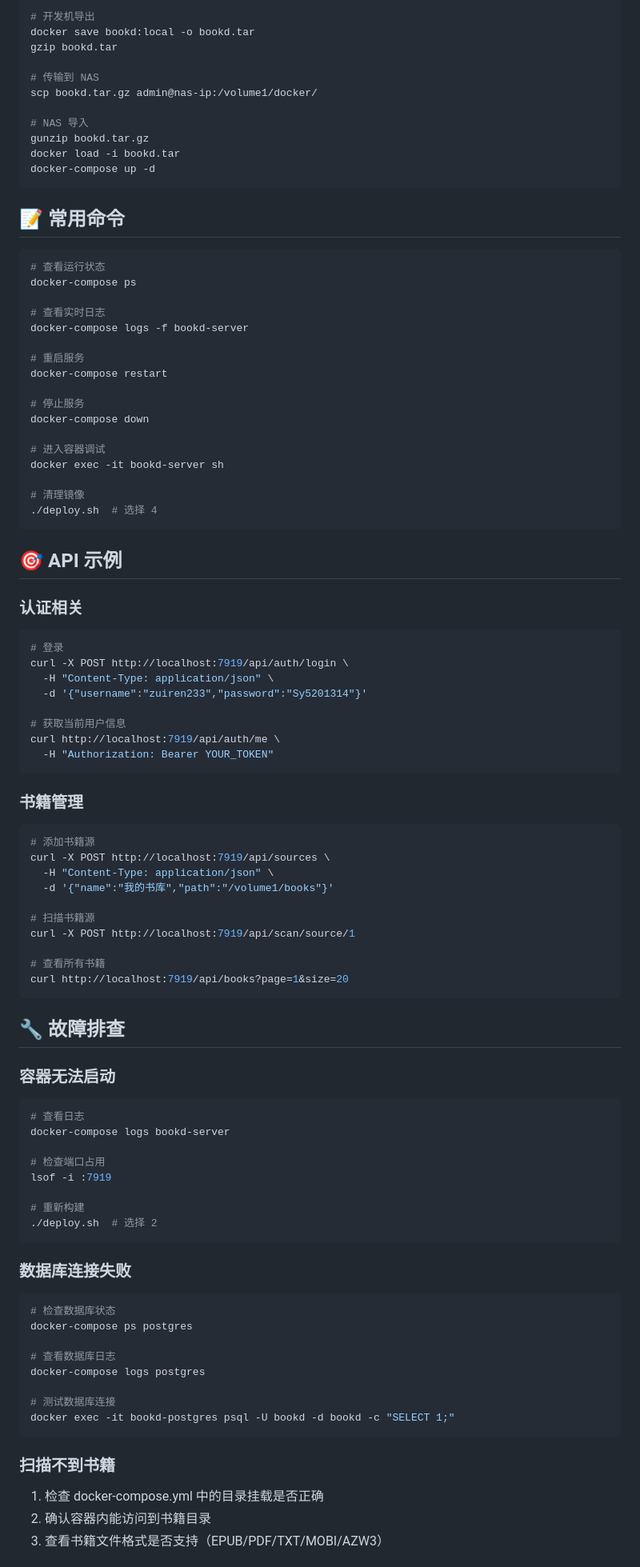
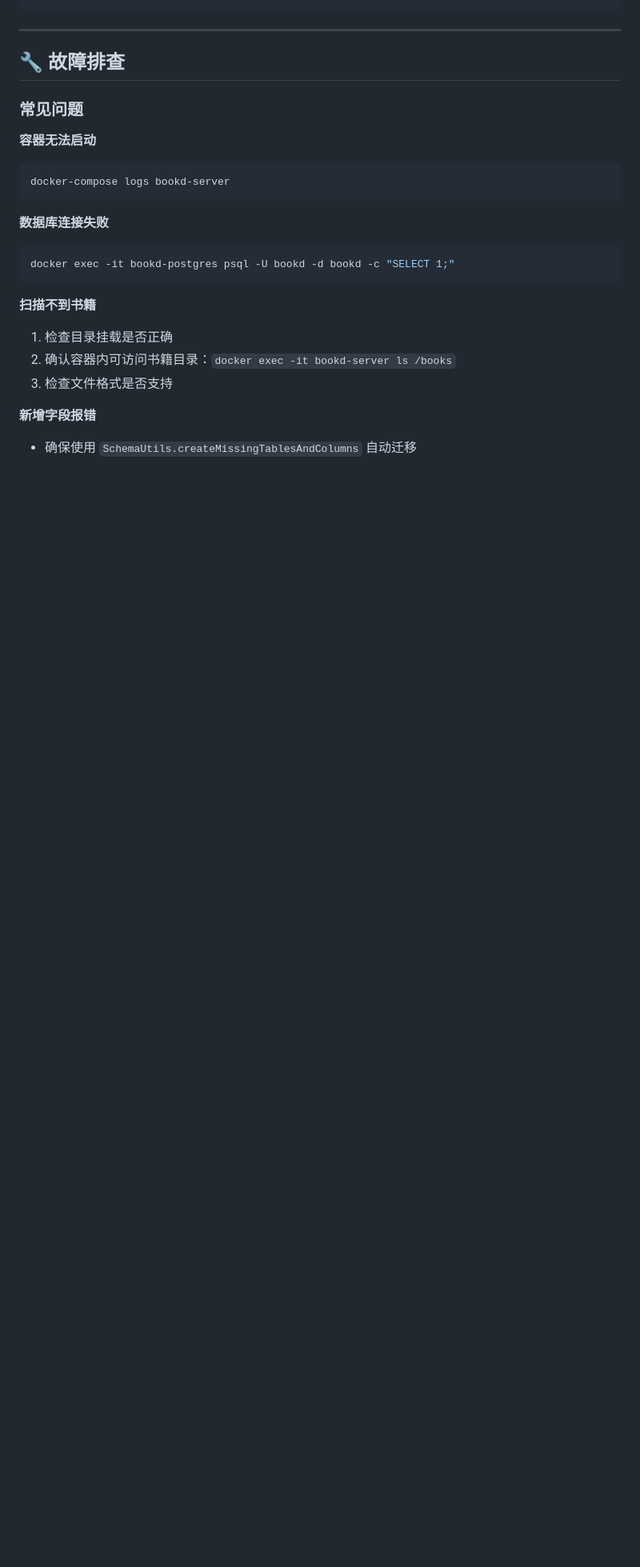
Before and after one commit to bookd-dev/bookd, a Markdown page: README.md, the part around the change printed below. Shown: that part at 80% size. Rendered like a GitHub page; blank space fills up the shorter version.

````diff
--- a/README.md
+++ b/README.md
@@ -176,100 +365,24 @@ docker-compose up -d
-```bash
-# 开发机导出
-docker save bookd:local -o bookd.tar
-gzip bookd.tar
-
-# 传输到 NAS
-scp bookd.tar.gz admin@nas-ip:/volume1/docker/
-
-# NAS 导入
-gunzip bookd.tar.gz
-docker load -i bookd.tar
-docker-compose up -d
-```
-
-## 📝 常用命令
-
-```bash
-# 查看运行状态
-docker-compose ps
-
-# 查看实时日志
-docker-compose logs -f bookd-server
-
-# 重启服务
-docker-compose restart
-
-# 停止服务
-docker-compose down
-
-# 进入容器调试
-docker exec -it bookd-server sh
-
-# 清理镜像
-./deploy.sh  # 选择 4
-```
-
-## 🎯 API 示例
-
-### 认证相关
-
-```bash
-# 登录
-curl -X POST http://localhost:7919/api/auth/login \
-  -H "Content-Type: application/json" \
-  -d '{"username":"zuiren233","password":"Sy5201314"}'
-
-# 获取当前用户信息
-curl http://localhost:7919/api/auth/me \
-  -H "Authorization: Bearer YOUR_TOKEN"
-```
-
-### 书籍管理
-
-```bash
-# 添加书籍源
-curl -X POST http://localhost:7919/api/sources \
-  -H "Content-Type: application/json" \
-  -d '{"name":"我的书库","path":"/volume1/books"}'
-
-# 扫描书籍源
-curl -X POST http://localhost:7919/api/scan/source/1
-
-# 查看所有书籍
-curl http://localhost:7919/api/books?page=1&size=20
-```
+---
 
 ## 🔧 故障排查
 
-### 容器无法启动
+### 常见问题
 
+**容器无法启动**
 ```bash
-# 查看日志
 docker-compose logs bookd-server
-
-# 检查端口占用
-lsof -i :7919
-
-# 重新构建
-./deploy.sh  # 选择 2
 ```
 
-### 数据库连接失败
-
+**数据库连接失败**
 ```bash
-# 检查数据库状态
-docker-compose ps postgres
-
-# 查看数据库日志
-docker-compose logs postgres
-
-# 测试数据库连接
 docker exec -it bookd-postgres psql -U bookd -d bookd -c "SELECT 1;"
 ```
 
-### 扫描不到书籍
+**扫描不到书籍**
+1. 检查目录挂载是否正确
+2. 确认容器内可访问书籍目录：`docker exec -it bookd-server ls /books`
+3. 检查文件格式是否支持
 
-1. 检查 docker-compose.yml 中的目录挂载是否正确
-2. 确认容器内能访问到书籍目录
-3. 查看书籍文件格式是否支持（EPUB/PDF/TXT/MOBI/AZW3）
+**新增字段报错**
+- 确保使用 `SchemaUtils.createMissingTablesAndColumns` 自动迁移
 
````
Also changed, not shown: other parts of README.md (+316 -156 lines).
